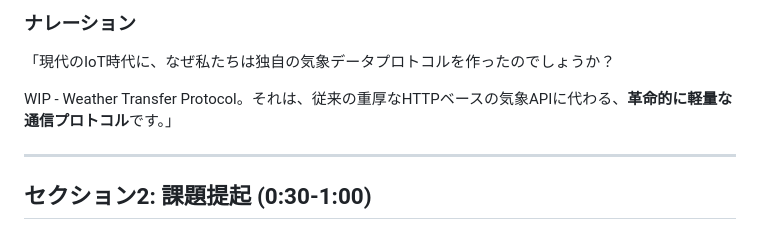
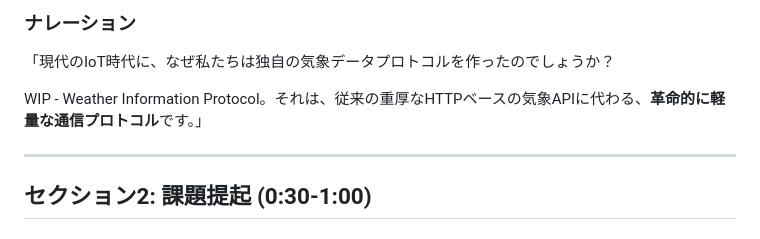
Before and after one commit to U22-2025/WIP, a Markdown page: docs/presentation_video_script.md, the part around the change. GitHub-like rendering.

Commit message:
fix: WTPからWIPに
(cherry picked from commit b07703b85357963661cfa3f7081620f00f4601a2)

```diff
--- a/docs/presentation_video_script.md
+++ b/docs/presentation_video_script.md
@@ -17,7 +17,7 @@
 ### ナレーション
 「現代のIoT時代に、なぜ私たちは独自の気象データプロトコルを作ったのでしょうか？
 
-WIP - Weather Transfer Protocol。それは、従来の重厚なHTTPベースの気象APIに代わる、**革命的に軽量な通信プロトコル**です。」
+WIP - Weather Information Protocol。それは、従来の重厚なHTTPベースの気象APIに代わる、**革命的に軽量な通信プロトコル**です。」
 
 ---
 
```
